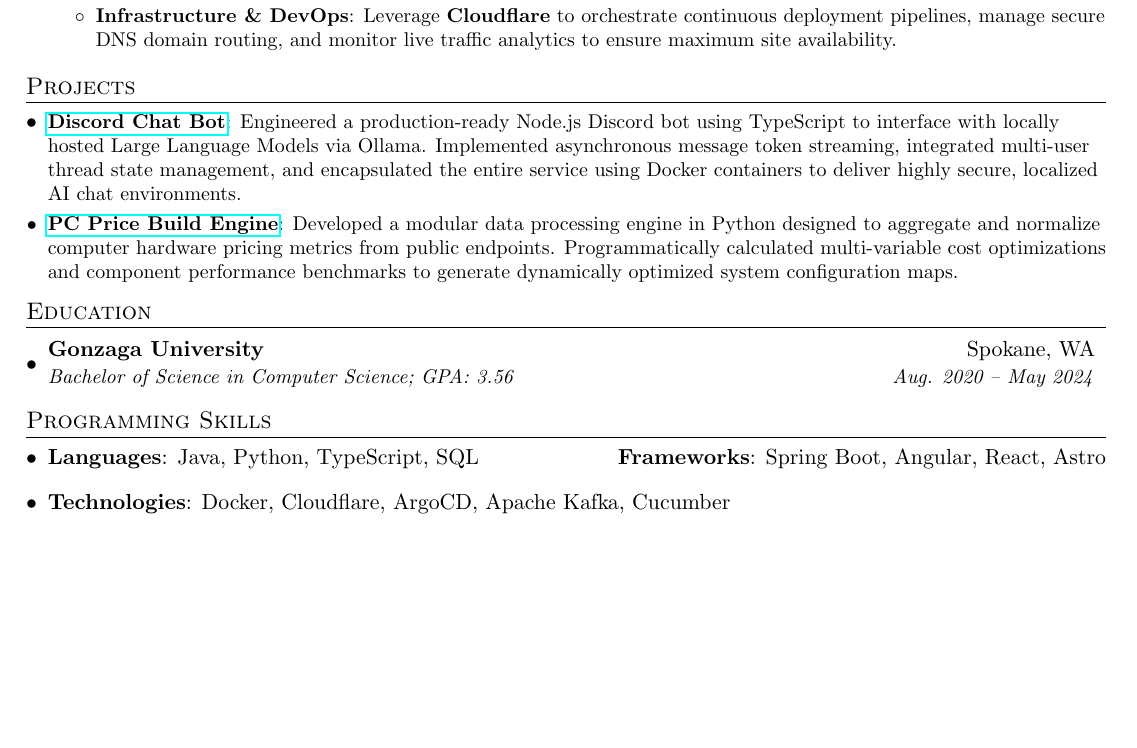
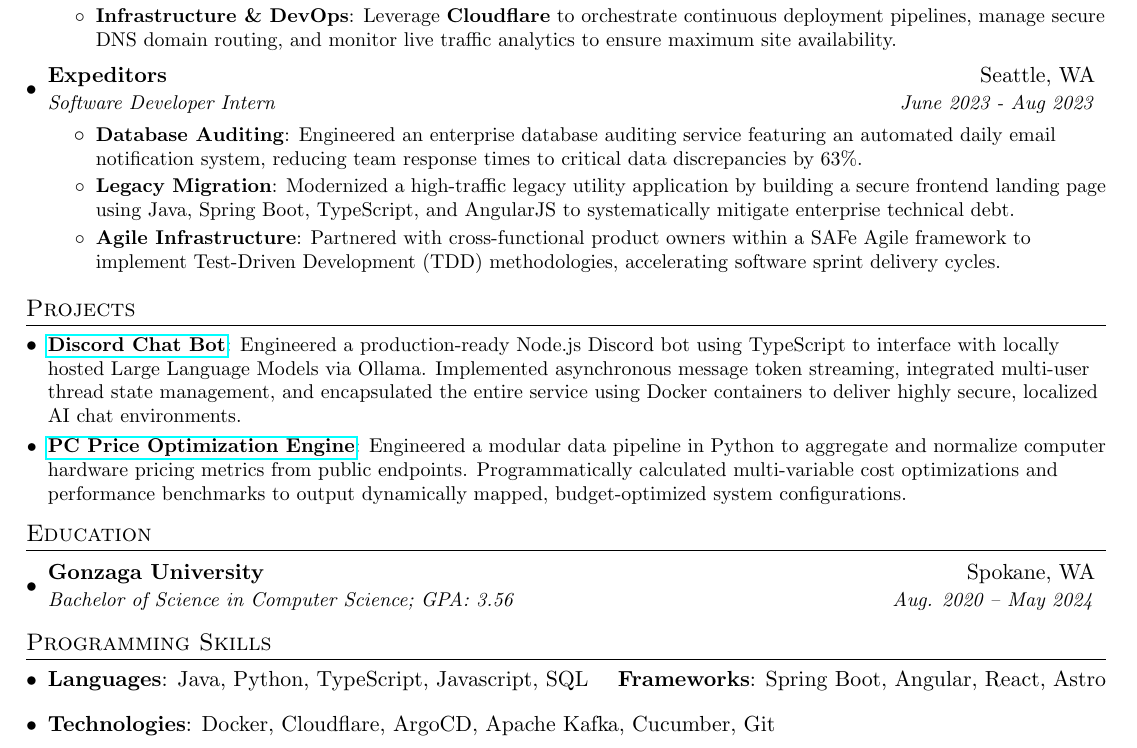
Before and after one commit to kevinthedang/resume, a LaTeX CV (resume.tex): part of the page, cut so that both start at the same text, the shorter picture padded with empty space. Compiled offline with pdfLaTeX.

Commit message:
add intern experience back

```diff
--- a/resume.tex
+++ b/resume.tex
@@ -111,6 +111,18 @@
 
       \resumeItemListEnd
 
+    \resumeSubheading
+      {Expeditors}{Seattle, WA}
+      {Software Developer Intern}{June 2023 - Aug 2023}
+      \resumeItemListStart
+        \resumeItem{Database Auditing}
+          {Engineered an enterprise database auditing service featuring an automated daily email notification system, reducing team response times to critical data discrepancies by 63\%.}
+        \resumeItem{Legacy Migration}
+          {Modernized a high-traffic legacy utility application by building a secure frontend landing page using Java, Spring Boot, TypeScript, and AngularJS to systematically mitigate enterprise technical debt.}
+        \resumeItem{Agile Infrastructure}
+          {Partnered with cross-functional product owners within a SAFe Agile framework to implement Test-Driven Development (TDD) methodologies, accelerating software sprint delivery cycles.}
+      \resumeItemListEnd
+
   \resumeSubHeadingListEnd
 
 
@@ -119,8 +131,8 @@
   \resumeSubHeadingListStart
     \resumeSubItem{\href{https://github.com/kevinthedang/discord-ollama}{Discord Chat Bot}}
       {Engineered a production-ready Node.js Discord bot using TypeScript to interface with locally hosted Large Language Models via Ollama. Implemented asynchronous message token streaming, integrated multi-user thread state management, and encapsulated the entire service using Docker containers to deliver highly secure, localized AI chat environments.}
-    \resumeSubItem{\href{https://github.com/kevinthedang/pc-price-build-engine}{PC Price Build Engine}}
-      {Developed a modular data processing engine in Python designed to aggregate and normalize computer hardware pricing metrics from public endpoints. Programmatically calculated multi-variable cost optimizations and component performance benchmarks to generate dynamically optimized system configuration maps.}
+    \resumeSubItem{\href{https://github.com}{PC Price Optimization Engine}}
+      {Engineered a modular data pipeline in Python to aggregate and normalize computer hardware pricing metrics from public endpoints. Programmatically calculated multi-variable cost optimizations and performance benchmarks to output dynamically mapped, budget-optimized system configurations.}
   \resumeSubHeadingListEnd
 
 
@@ -138,12 +150,12 @@
 \section{Programming Skills}
  \resumeSubHeadingListStart
    \item{
-     \textbf{Languages}{: Java, Python, TypeScript, SQL}
+     \textbf{Languages}{: Java, Python, TypeScript, Javascript, SQL}
      \hfill
      \textbf{Frameworks}{: Spring Boot, Angular, React, Astro}
    }
    \item{
-     \textbf{Technologies}{: Docker, Cloudflare, ArgoCD, Apache Kafka, Cucumber}
+     \textbf{Technologies}{: Docker, Cloudflare, ArgoCD, Apache Kafka, Cucumber, Git}
    }
  \resumeSubHeadingListEnd
 
```
